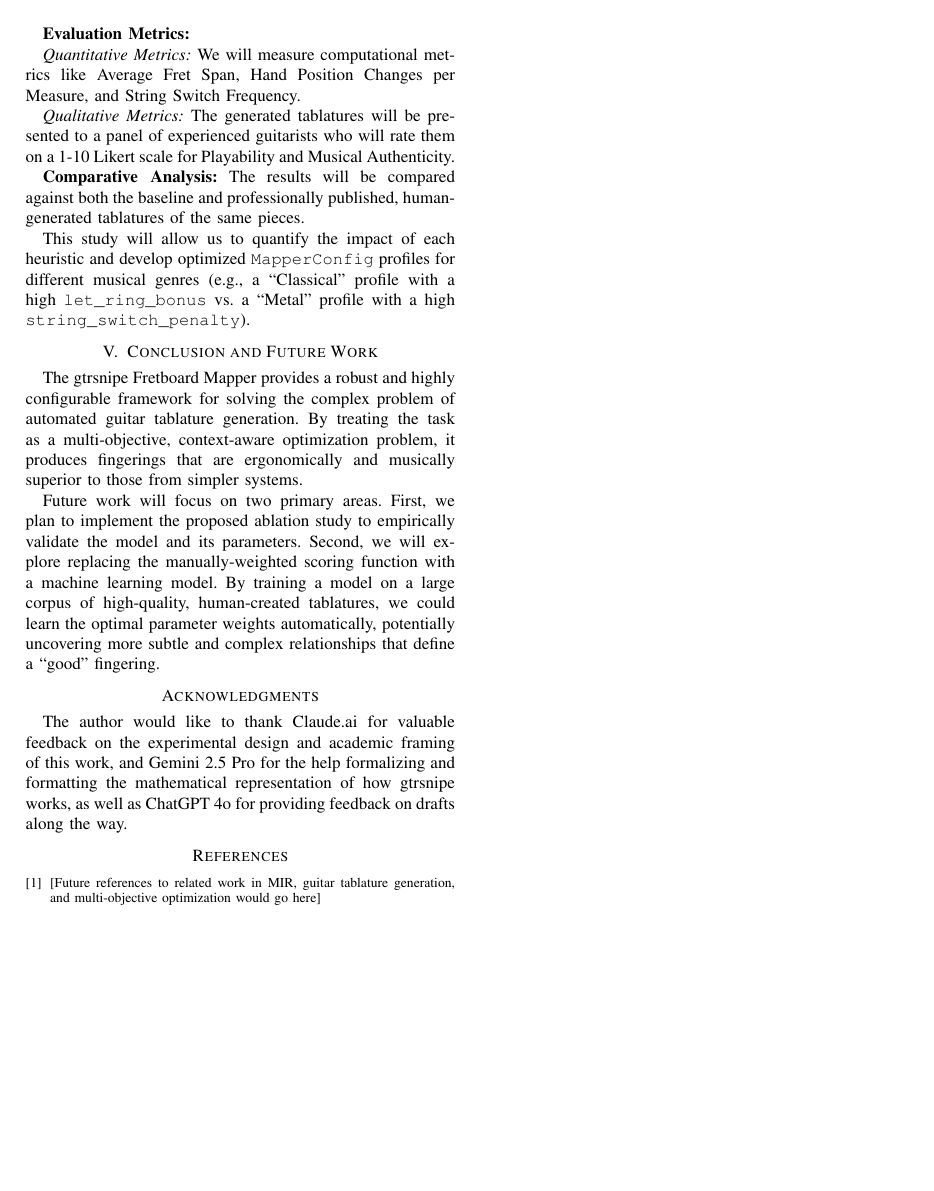
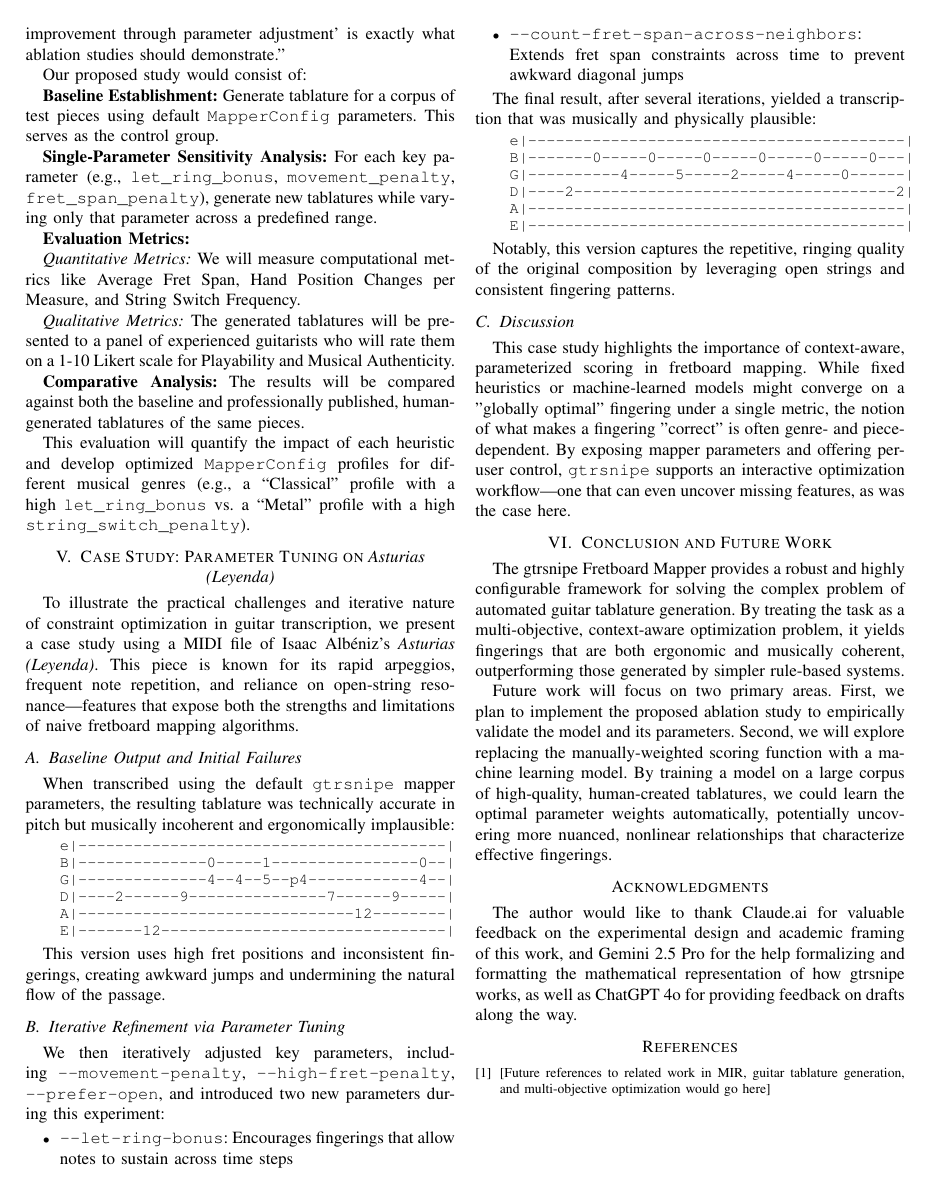
Before and after one commit to scottvr/gtrsnipe, a LaTeX paper (docs/whitepaper.tex): page 3 of 3. Compiled offline with pdfLaTeX.

Commit message:
update docs

```diff
--- a/docs/whitepaper.tex
+++ b/docs/whitepaper.tex
@@ -171,13 +174,64 @@ Our proposed study would consist of:
 
 \textbf{Comparative Analysis:} The results will be compared against both the baseline and professionally published, human-generated tablatures of the same pieces.
 
-This study will allow us to quantify the impact of each heuristic and develop optimized \texttt{MapperConfig} profiles for different musical genres (e.g., a ``Classical'' profile with a high \texttt{let\_ring\_bonus} vs. a ``Metal'' profile with a high \texttt{string\_switch\_penalty}).
+This evaluation will quantify the impact of each heuristic and develop optimized \texttt{MapperConfig} profiles for different musical genres (e.g., a ``Classical'' profile with a high \texttt{let\_ring\_bonus} vs. a ``Metal'' profile with a high \texttt{string\_switch\_penalty}).
+
+\section{Case Study: Parameter Tuning on \emph{Asturias (Leyenda)}}
+
+To illustrate the practical challenges and iterative nature of constraint optimization in guitar transcription, we present a case study using a MIDI file of Isaac Albéniz’s \emph{Asturias (Leyenda)}. This piece is known for its rapid arpeggios, frequent note repetition, and reliance on open-string resonance—features that expose both the strengths and limitations of naive fretboard mapping algorithms.
+
+\subsection{Baseline Output and Initial Failures}
+
+When transcribed using the default \texttt{gtrsnipe} mapper parameters, the resulting tablature was technically accurate in pitch but musically incoherent and ergonomically implausible:
+
+\begin{quote}\small
+\begin{verbatim}
+e|----------------------------------------|
+B|--------------0-----1----------------0--|
+G|--------------4--4--5--p4------------4--|
+D|----2------9---------------7------9-----|
+A|------------------------------12--------|
+E|-------12-------------------------------|
+\end{verbatim}
+\end{quote}
+
+This version uses high fret positions and inconsistent fingerings, creating awkward jumps and undermining the natural flow of the passage.
+
+\subsection{Iterative Refinement via Parameter Tuning}
+
+We then iteratively adjusted key parameters, including \texttt{--movement-penalty}, \texttt{--high-fret-penalty}, \texttt{--prefer-open}, and introduced two new parameters during this experiment:
+
+\begin{itemize}
+  \item \texttt{--let-ring-bonus}: Encourages fingerings that allow notes to sustain across time steps
+  \item \texttt{--count-fret-span-across-neighbors}: Extends fret span constraints across time to prevent awkward diagonal jumps
+\end{itemize}
+
+The final result, after several iterations, yielded a transcription that was musically and physically plausible:
+
+\begin{quote}\small
+\begin{verbatim}
+e|-----------------------------------------|
+B|-------0-----0-----0-----0-----0-----0---|
+G|----------4-----5-----2-----4-----0------|
+D|----2-----------------------------------2|
+A|-----------------------------------------|
+E|-----------------------------------------|
+\end{verbatim}
+\end{quote}
+
+Notably, this version captures the repetitive, ringing quality of the original composition by leveraging open strings and consistent fingering patterns.
+
+\subsection{Discussion}
+
+This case study highlights the importance of context-aware, parameterized scoring in fretboard mapping. While fixed heuristics or machine-learned models might converge on a "globally optimal" fingering under a single metric, the notion of what makes a fingering "correct" is often genre- and piece-dependent. By exposing mapper parameters and offering per-user control, \texttt{gtrsnipe} supports an interactive optimization workflow—one that can even uncover missing features, as was the case here.
+
+
 
 \section{Conclusion and Future Work}
 
-The gtrsnipe Fretboard Mapper provides a robust and highly configurable framework for solving the complex problem of automated guitar tablature generation. By treating the task as a multi-objective, context-aware optimization problem, it produces fingerings that are ergonomically and musically superior to those from simpler systems.
+The gtrsnipe Fretboard Mapper provides a robust and highly configurable framework for solving the complex problem of automated guitar tablature generation. By treating the task as a multi-objective, context-aware optimization problem, it yields fingerings that are both ergonomic and musically coherent, outperforming those generated by simpler rule-based systems.
 
-Future work will focus on two primary areas. First, we plan to implement the proposed ablation study to empirically validate the model and its parameters. Second, we will explore replacing the manually-weighted scoring function with a machine learning model. By training a model on a large corpus of high-quality, human-created tablatures, we could learn the optimal parameter weights automatically, potentially uncovering more subtle and complex relationships that define a ``good'' fingering.
+Future work will focus on two primary areas. First, we plan to implement the proposed ablation study to empirically validate the model and its parameters. Second, we will explore replacing the manually-weighted scoring function with a machine learning model. By training a model on a large corpus of high-quality, human-created tablatures, we could learn the optimal parameter weights automatically, potentially uncovering more nuanced, nonlinear relationships that characterize effective fingerings.
 
 \section*{Acknowledgments}
 The author would like to thank Claude.ai for valuable feedback on the experimental design and academic framing of this work, and Gemini 2.5 Pro for the help formalizing and formatting the mathematical representation of how gtrsnipe works, as well as ChatGPT 4o for providing feedback on drafts along the way.
```
Also changed, not shown: docs/gtrsnipe-whitepaper-DRAFT.pdf, docs/whitepaper.tex (29 more changed lines).
